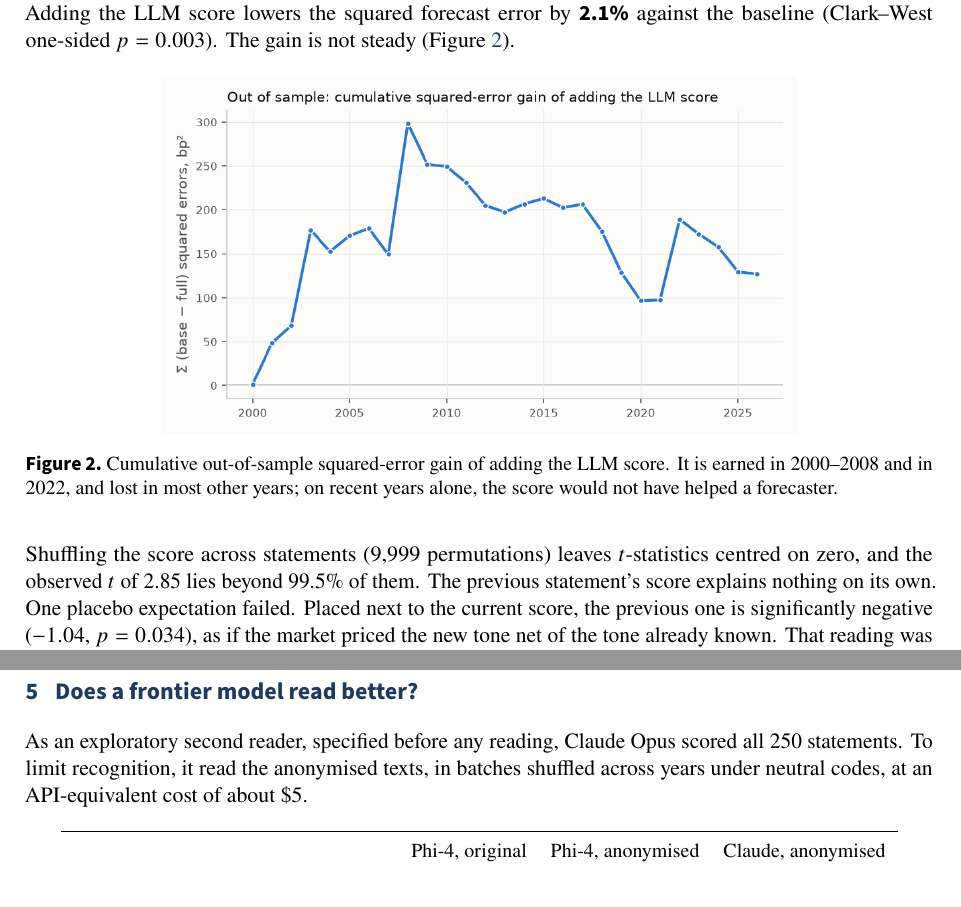
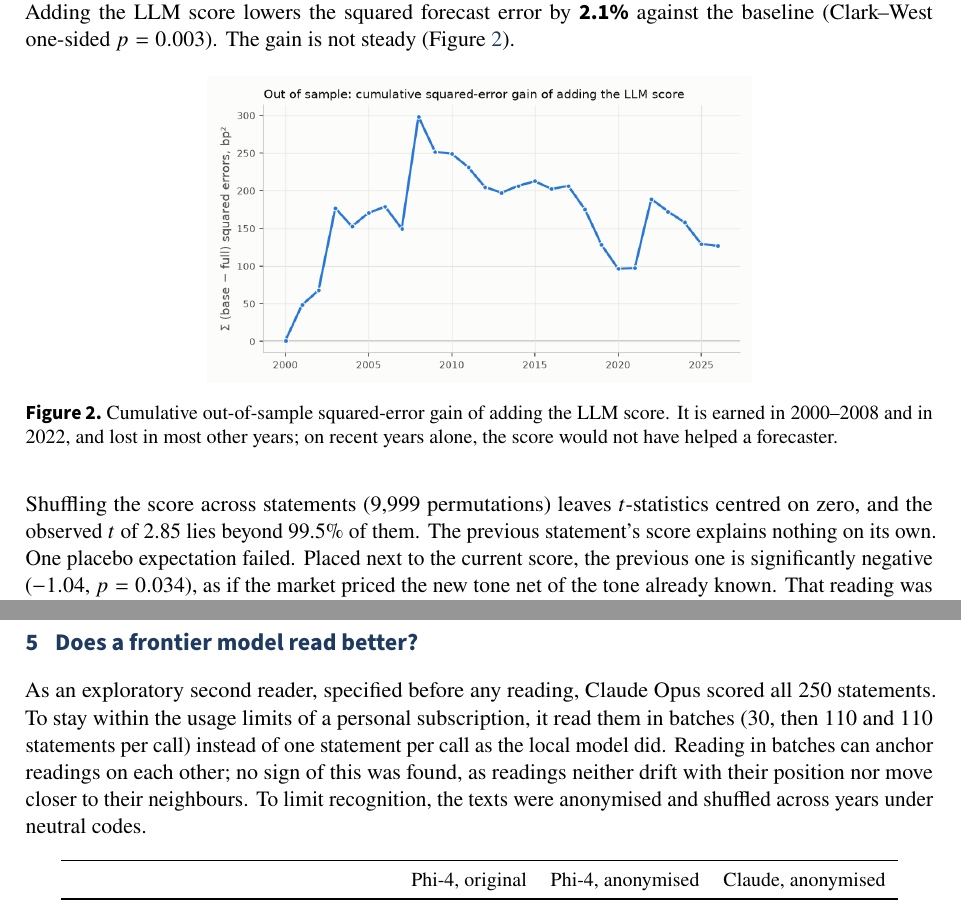
Before and after one commit to HadrienT/text-signals, a LaTeX document (reports/fomc_whitepaper.tex): two parts of pages 3 and 4 of 5, joined at a grey line, cut so that both start at the same text. Compiled offline with pdfLaTeX.

Commit message:
White paper and report: the second reader read in batches because of subscription limits, not one per call; no cost figure

```diff
--- a/reports/fomc_whitepaper.tex
+++ b/reports/fomc_whitepaper.tex
@@ -30,8 +30,8 @@
 \newcommand{\sfb}[1]{{\sffamily\bfseries #1}}
 \titleformat{\section}{\sffamily\bfseries\large\color{accent}}{\thesection}{0.7em}{}
 \titleformat{\subsection}{\sffamily\bfseries\normalsize\color{accent}}{\thesubsection}{0.6em}{}
-\titlespacing*{\section}{0pt}{1.4em}{0.5em}
-\titlespacing*{\subsection}{0pt}{1.0em}{0.3em}
+\titlespacing*{\section}{0pt}{1.15em}{0.45em}
+\titlespacing*{\subsection}{0pt}{0.8em}{0.25em}
 
 \setlist{itemsep=0.15em,topsep=0.35em,leftmargin=1.4em}
 \setlength{\parskip}{0.5em}
@@ -205,7 +205,7 @@ the baseline (Clark--West one-sided $p = 0.003$). The gain is not steady (Figure
 
 \begin{figure}[H]
 \centering
-\includegraphics[width=0.7\textwidth]{../docs/case-studies/figures/fomc_oos_cumulative_gain.png}
+\includegraphics[width=0.6\textwidth]{../docs/case-studies/figures/fomc_oos_cumulative_gain.png}
 \caption{Cumulative out-of-sample squared-error gain of adding the LLM score. It is earned in
 2000--2008 and in 2022, and lost in most other years; on recent years alone, the score would
 not have helped a forecaster.}
@@ -264,8 +264,11 @@ the result.
 \section{Does a frontier model read better?}
 
 As an exploratory second reader, specified before any reading, Claude Opus scored all 250
-statements. To limit recognition, it read the anonymised texts, in batches shuffled across
-years under neutral codes, at an API-equivalent cost of about \$5.
+statements. To stay within the usage limits of a personal subscription, it read them in
+batches (30, then 110 and 110 statements per call) instead of one statement per call as the
+local model did. Reading in batches can anchor readings on each other; no sign of this was
+found, as readings neither drift with their position nor move closer to their neighbours. To
+limit recognition, the texts were anonymised and shuffled across years under neutral codes.
 
 \begin{table}[H]
 \centering\small
```
Also changed, not shown: reports/fomc.md (+6 -3 lines), reports/fomc_whitepaper.pdf.
